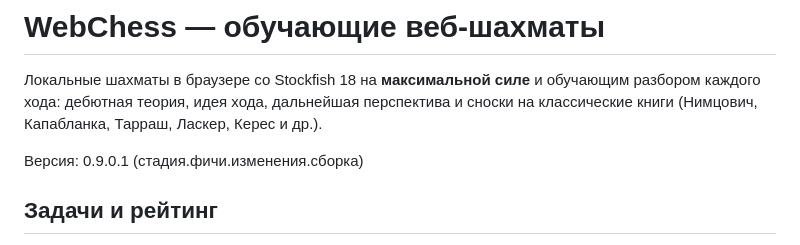
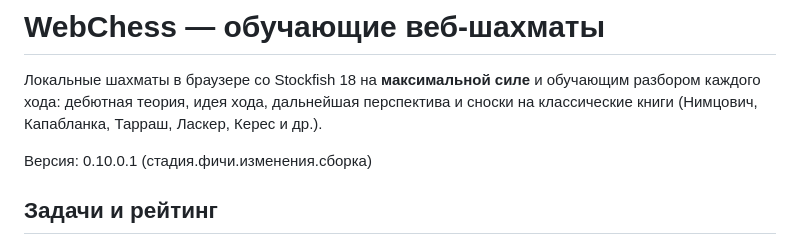
Before and after one commit to DmVChikhalov/webchess, a Markdown page: README.md, the part around the change. Drawn GitHub-style.

Commit message:
v0.10 via API: README.md

```diff
--- a/README.md
+++ b/README.md
@@ -4,7 +4,7 @@
 разбором каждого хода: дебютная теория, идея хода, дальнейшая перспектива и сноски на
 классические книги (Нимцович, Капабланка, Тарраш, Ласкер, Керес и др.).
 
-Версия: 0.9.0.1 (стадия.фичи.изменения.сборка)
+Версия: 0.10.0.1 (стадия.фичи.изменения.сборка)
 
 ## Задачи и рейтинг
 
```
